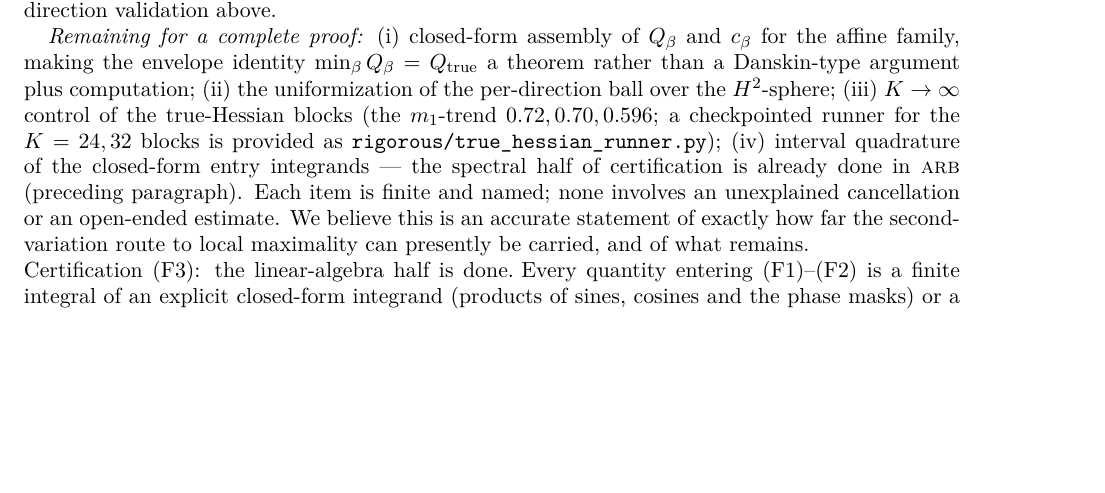
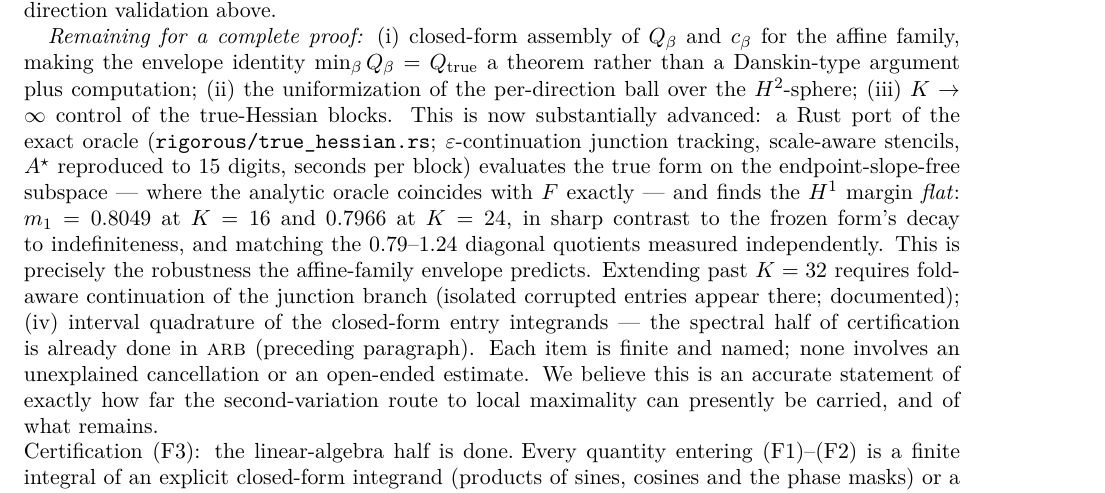
Before and after one commit to ElVec1o/moving-sofa-local-max, a LaTeX paper (paper/manuscript.tex): part of page 33 of 44, cut so that both start at the same text, the shorter picture padded with empty space. Compiled offline with pdfLaTeX.

Commit message:
Record the flat true-Hessian margin (item iii) in the status section

```diff
--- a/paper/manuscript.tex
+++ b/paper/manuscript.tex
@@ -2579,10 +2579,20 @@ $\min_{\beta}Q_{\beta}=Q_{\mathrm{true}}$ a theorem rather than a
 Danskin-type argument plus computation;
 (ii) the uniformization of the per-direction ball over the
 $H^{2}$-sphere;
-(iii) $K\to\infty$ control of the true-Hessian blocks (the
-$m_{1}$-trend $0.72,0.70,0.596$; a checkpointed runner for the
-$K=24,32$ blocks is provided as
-\texttt{rigorous/true\_hessian\_runner.py});
+(iii) $K\to\infty$ control of the true-Hessian blocks.  This is now
+substantially advanced: a Rust port of the exact oracle
+(\texttt{rigorous/true\_hessian.rs}; $\varepsilon$-continuation
+junction tracking, scale-aware stencils, $A^{\star}$ reproduced to
+$15$ digits, seconds per block) evaluates the true form on the
+endpoint-slope-free subspace --- where the analytic oracle coincides
+with $F$ exactly --- and finds the $H^{1}$ margin \emph{flat}:
+$m_{1} = 0.8049$ at $K=16$ and $0.7966$ at $K=24$, in sharp contrast
+to the frozen form's decay to indefiniteness, and matching the
+$0.79$--$1.24$ diagonal quotients measured independently.  This is
+precisely the robustness the affine-family envelope predicts.
+Extending past $K=32$ requires fold-aware continuation of the
+junction branch (isolated corrupted entries appear there;
+documented);
 (iv) interval quadrature of the closed-form entry integrands ---
 the spectral half of certification is already done in \textsc{arb}
 (preceding paragraph).
```
Also changed, not shown: paper/manuscript.pdf.
